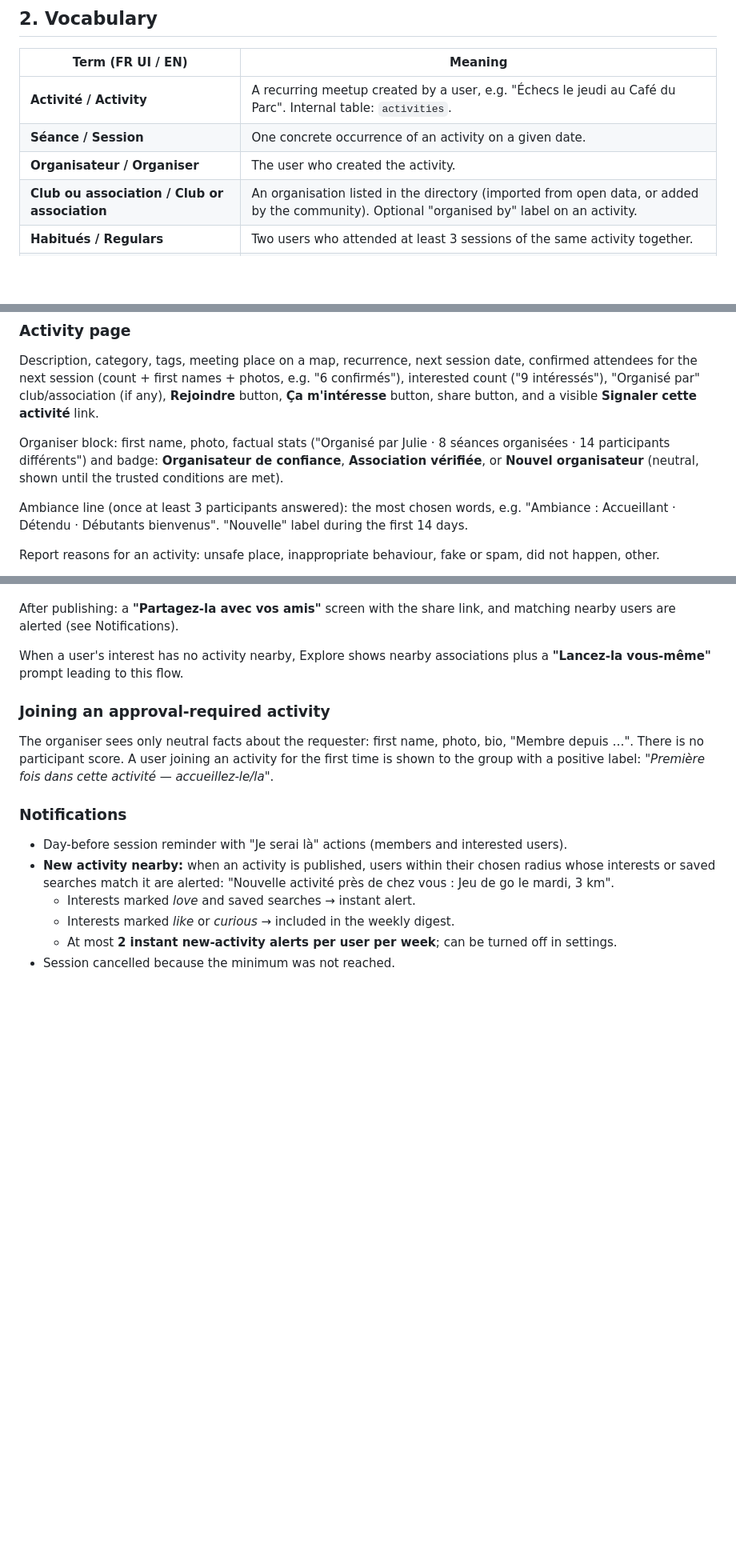
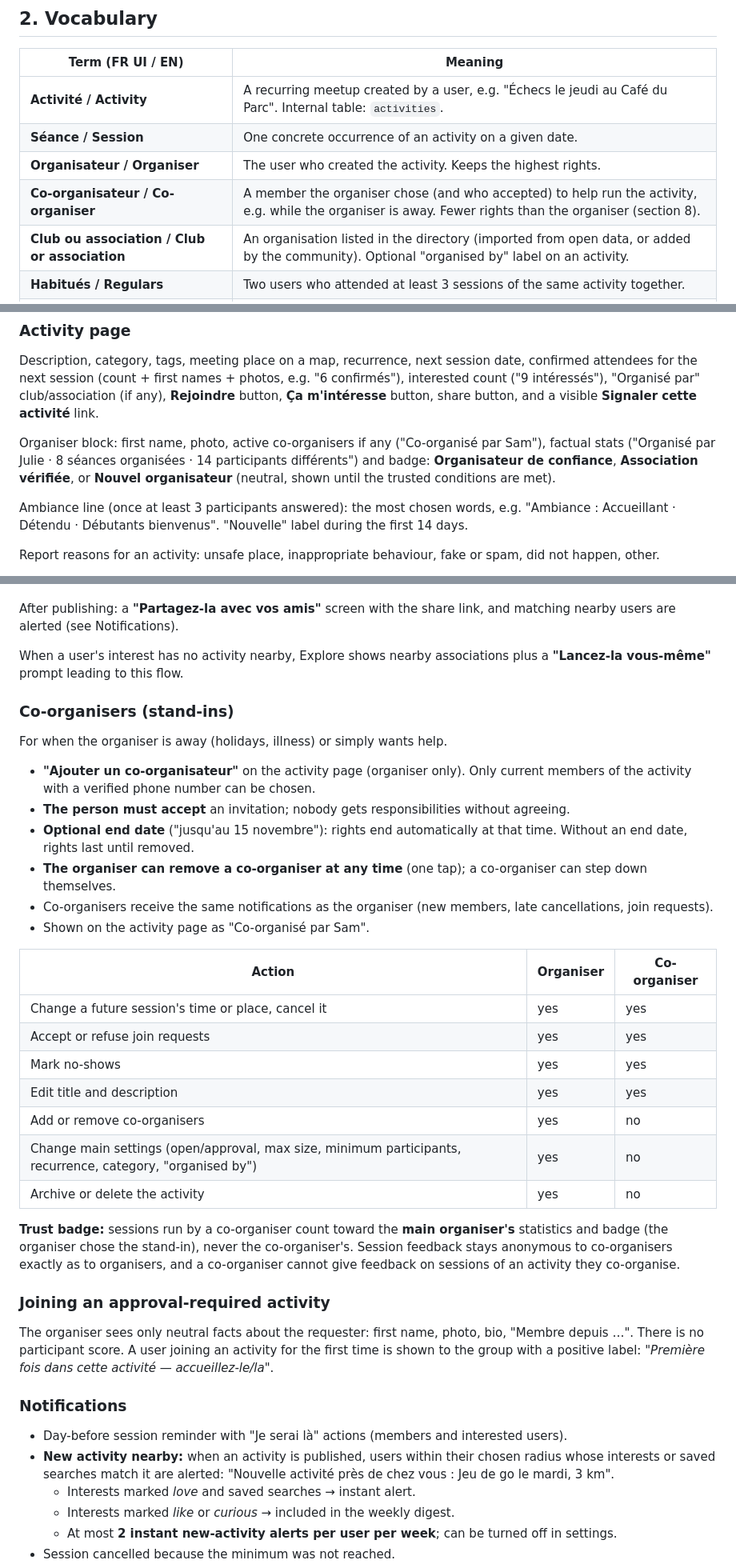
Before and after one commit to William-Aye/Habitu-s, a Markdown page: docs/specs/2026-10-21-friend-app-design.md, 3 parts joined by grey strips. Shown at 80% size. Rendered like a GitHub page; blank space fills up the shorter version.

Commit message:
Spec: co-organisers (stand-ins) with limited rights and end date
Co-Authored-By: Claude Opus 5.5 <noreply@anthropic.com>

```diff
--- a/docs/specs/2026-10-21-friend-app-design.md
+++ b/docs/specs/2026-10-21-friend-app-design.md
@@ -34,7 +34,8 @@ The biggest risk for an app like this is looking empty on day one. The answer is
 |---|---|
 | **Activité / Activity** | A recurring meetup created by a user, e.g. "Échecs le jeudi au Café du Parc". Internal table: `activities`. |
 | **Séance / Session** | One concrete occurrence of an activity on a given date. |
-| **Organisateur / Organiser** | The user who created the activity. |
+| **Organisateur / Organiser** | The user who created the activity. Keeps the highest rights. |
+| **Co-organisateur / Co-organiser** | A member the organiser chose (and who accepted) to help run the activity, e.g. while the organiser is away. Fewer rights than the organiser (section 8). |
 | **Club ou association / Club or association** | An organisation listed in the directory (imported from open data, or added by the community). Optional "organised by" label on an activity. |
 | **Habitués / Regulars** | Two users who attended at least 3 sessions of the same activity together. |
 | **Organisateur de confiance / Trusted organiser** | Pass/fail safety badge earned by organisers (section 9). Not a rating. |
@@ -210,7 +212,7 @@ No icon-only buttons for important actions. One clear primary button per screen.
 
 Description, category, tags, meeting place on a map, recurrence, next session date, confirmed attendees for the next session (count + first names + photos, e.g. "6 confirmés"), interested count ("9 intéressés"), "Organisé par" club/association (if any), **Rejoindre** button, **Ça m'intéresse** button, share button, and a visible **Signaler cette activité** link.
 
-Organiser block: first name, photo, factual stats ("Organisé par Julie · 8 séances organisées · 14 participants différents") and badge: **Organisateur de confiance**, **Association vérifiée**, or **Nouvel organisateur** (neutral, shown until the trusted conditions are met).
+Organiser block: first name, photo, active co-organisers if any ("Co-organisé par Sam"), factual stats ("Organisé par Julie · 8 séances organisées · 14 participants différents") and badge: **Organisateur de confiance**, **Association vérifiée**, or **Nouvel organisateur** (neutral, shown until the trusted conditions are met).
 
 Ambiance line (once at least 3 participants answered): the most chosen words, e.g. "Ambiance : Accueillant · Détendu · Débutants bienvenus". "Nouvelle" label during the first 14 days.
 
@@ -260,6 +262,29 @@ After publishing: a **"Partagez-la avec vos amis"** screen with the share link,
 
 When a user's interest has no activity nearby, Explore shows nearby associations plus a **"Lancez-la vous-même"** prompt leading to this flow.
 
+### Co-organisers (stand-ins)
+
+For when the organiser is away (holidays, illness) or simply wants help.
+
+- **"Ajouter un co-organisateur"** on the activity page (organiser only). Only current members of the activity with a verified phone number can be chosen.
+- **The person must accept** an invitation; nobody gets responsibilities without agreeing.
+- **Optional end date** ("jusqu'au 15 novembre"): rights end automatically at that time. Without an end date, rights last until removed.
+- **The organiser can remove a co-organiser at any time** (one tap); a co-organiser can step down themselves.
+- Co-organisers receive the same notifications as the organiser (new members, late cancellations, join requests).
+- Shown on the activity page as "Co-organisé par Sam".
+
+| Action | Organiser | Co-organiser |
+|---|---|---|
+| Change a future session's time or place, cancel it | yes | yes |
+| Accept or refuse join requests | yes | yes |
+| Mark no-shows | yes | yes |
+| Edit title and description | yes | yes |
+| Add or remove co-organisers | yes | no |
+| Change main settings (open/approval, max size, minimum participants, recurrence, category, "organised by") | yes | no |
+| Archive or delete the activity | yes | no |
+
+**Trust badge:** sessions run by a co-organiser count toward the **main organiser's** statistics and badge (the organiser chose the stand-in), never the co-organiser's. Session feedback stays anonymous to co-organisers exactly as to organisers, and a co-organiser cannot give feedback on sessions of an activity they co-organise.
+
 ### Joining an approval-required activity
 
 The organiser sees only neutral facts about the requester: first name, photo, bio, "Membre depuis …". There is no participant score. A user joining an activity for the first time is shown to the group with a positive label: *"Première fois dans cette activité — accueillez-le/la"*.
```
Also changed, not shown: other parts of docs/specs/2026-10-21-friend-app-design.md (+5 -2 lines).
